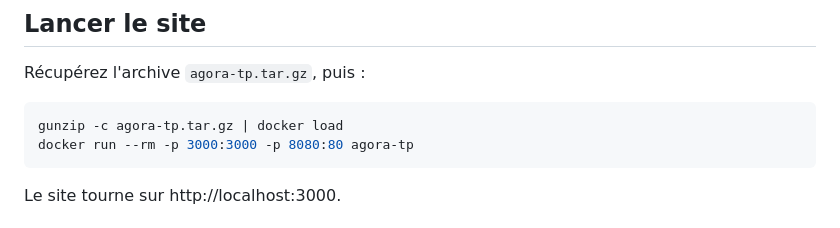
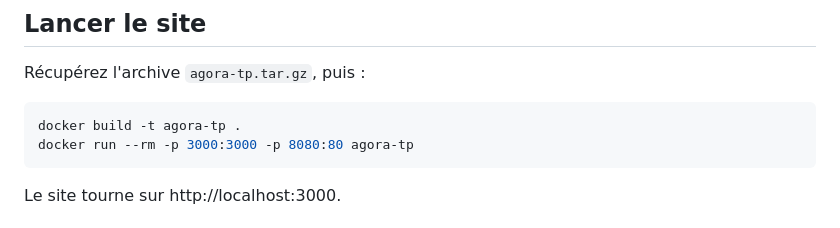
Before and after one commit to iamelboi/Univ-tp-shellshock, a Markdown page: ex2/README.md, the part around the change. Rendered like a GitHub page.

Commit message:
fix docker

````diff
--- a/ex2/README.md
+++ b/ex2/README.md
@@ -29,9 +29,10 @@ Avec la base et la clé, déchiffrez les messages et retrouvez la personne qui p
 Récupérez l'archive `agora-tp.tar.gz`, puis :
 
 ```bash
-gunzip -c agora-tp.tar.gz | docker load
+docker build -t agora-tp .
 docker run --rm -p 3000:3000 -p 8080:80 agora-tp
 ```
+
 
 Le site tourne sur http://localhost:3000.
 
````
